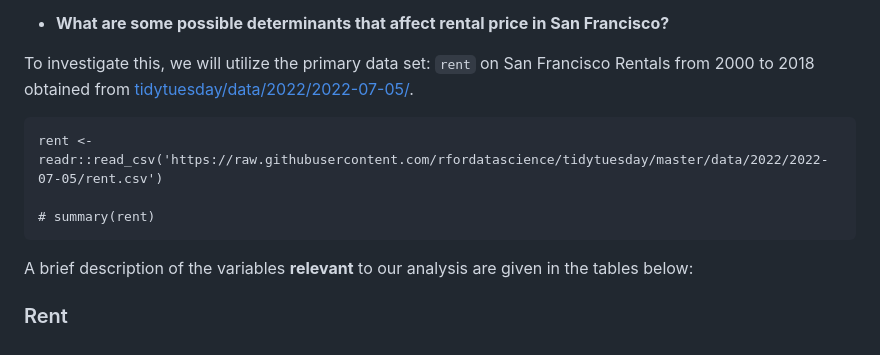
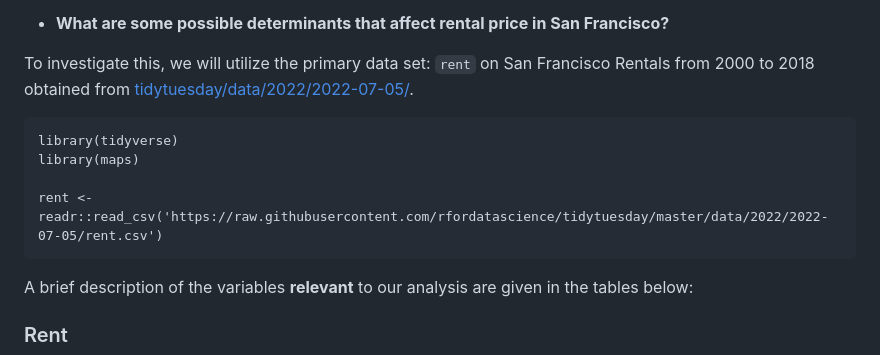
Before and after one commit to aerodromic/SanFranciscoRentals, a Markdown page: README.md, the part around the change. Rendered like a GitHub page.

```diff
--- a/README.md
+++ b/README.md
@@ -50,9 +50,10 @@ To investigate this, we will utilize the primary data set: `rent` on San
 Francisco Rentals from 2000 to 2018 obtained from
 [tidytuesday/data/2022/2022-07-05/](https://github.com/rfordatascience/tidytuesday/blob/master/data/2022/2022-07-05).
 
+    library(tidyverse)
+    library(maps)
+
     rent <- readr::read_csv('https://raw.githubusercontent.com/rfordatascience/tidytuesday/master/data/2022/2022-07-05/rent.csv')
-
-    # summary(rent)
 
 A brief description of the variables **relevant** to our analysis are
 given in the tables below:
```
